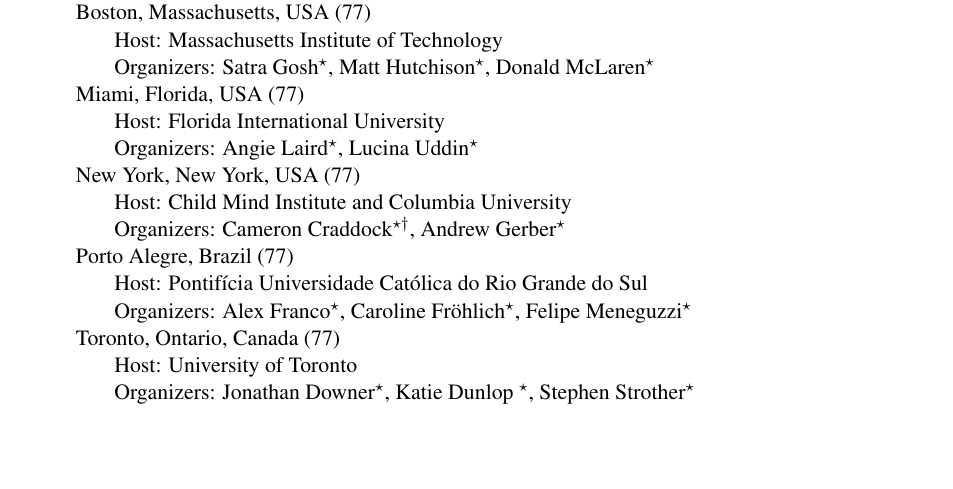
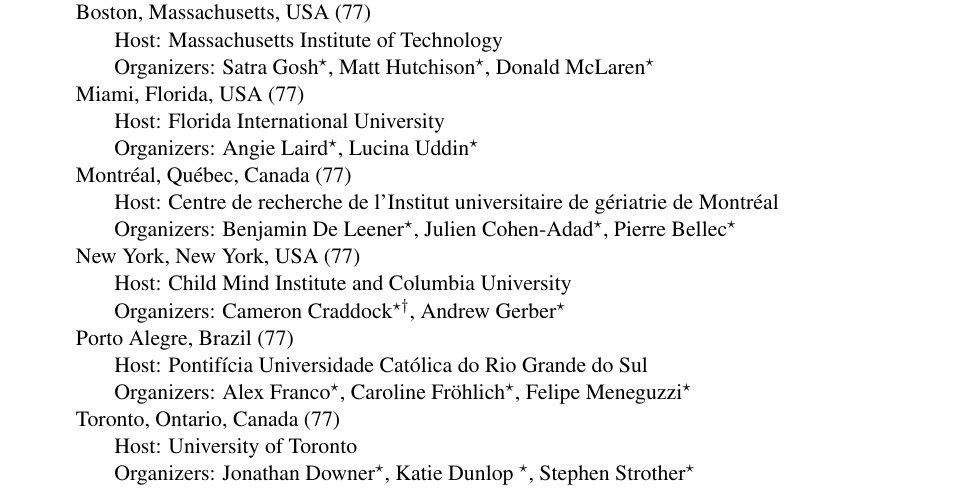
Before and after one commit to ccraddock/gigascience_brainhack_commentary, a LaTeX document (brainhack-commentary-formatted.tex, which reads table1.tex): part of page 7 of 10, cut so that both start at the same text, the shorter picture padded with empty space. Compiled offline with pdfLaTeX; a missing bibliography style is replaced by a similar one.

Commit message:
Updates from ShareLaTeX

```diff
--- a/table1.tex
+++ b/table1.tex
@@ -38,6 +38,9 @@
     & \multicolumn{3}{l}{Miami, Florida, USA (77)} \\
     & & \multicolumn{3}{l}{Host: Florida International University} \\
     & & \multicolumn{3}{l}{Organizers: Angie Laird$^{\star}$, Lucina Uddin$^{\star}$} \\
+    & \multicolumn{3}{l}{Montr\'eal, Qu\'ebec, Canada (77)} \\
+    & & \multicolumn{3}{l}{Host: Centre de recherche de l'Institut universitaire de g\'{e}riatrie de Montr\'{e}al} \\
+    & & \multicolumn{3}{l}{Organizers: Benjamin De Leener$^{\star}$, Julien Cohen-Adad$^{\star}$, Pierre Bellec$^{\star}$} \\
     & \multicolumn{3}{l}{New York, New York, USA (77)} \\
     & & \multicolumn{3}{l}{Host: Child Mind Institute and Columbia University} \\
     & & \multicolumn{3}{l}{Organizers: Cameron Craddock$^{\star\dagger}$, Andrew Gerber$^{\star}$} \\
```
